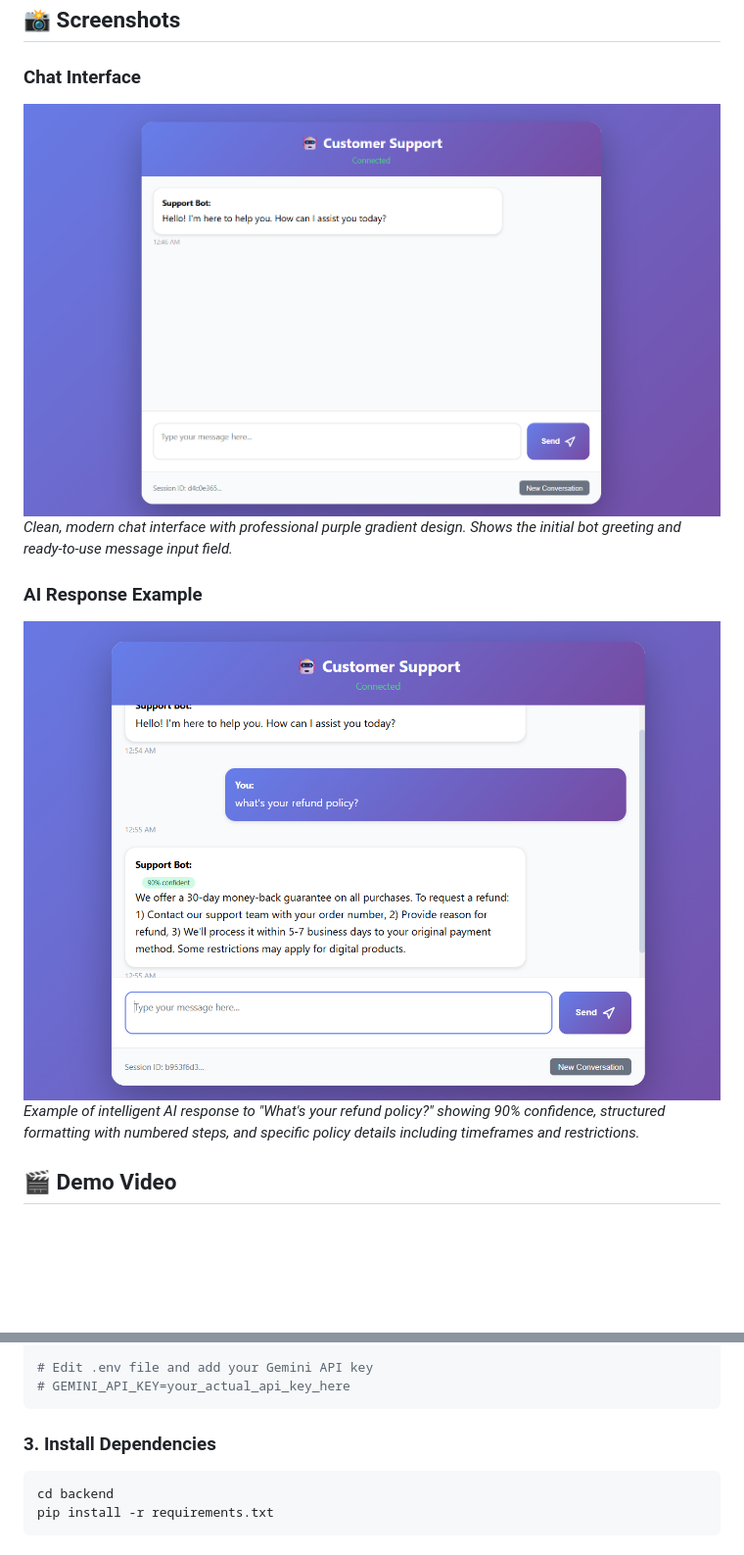
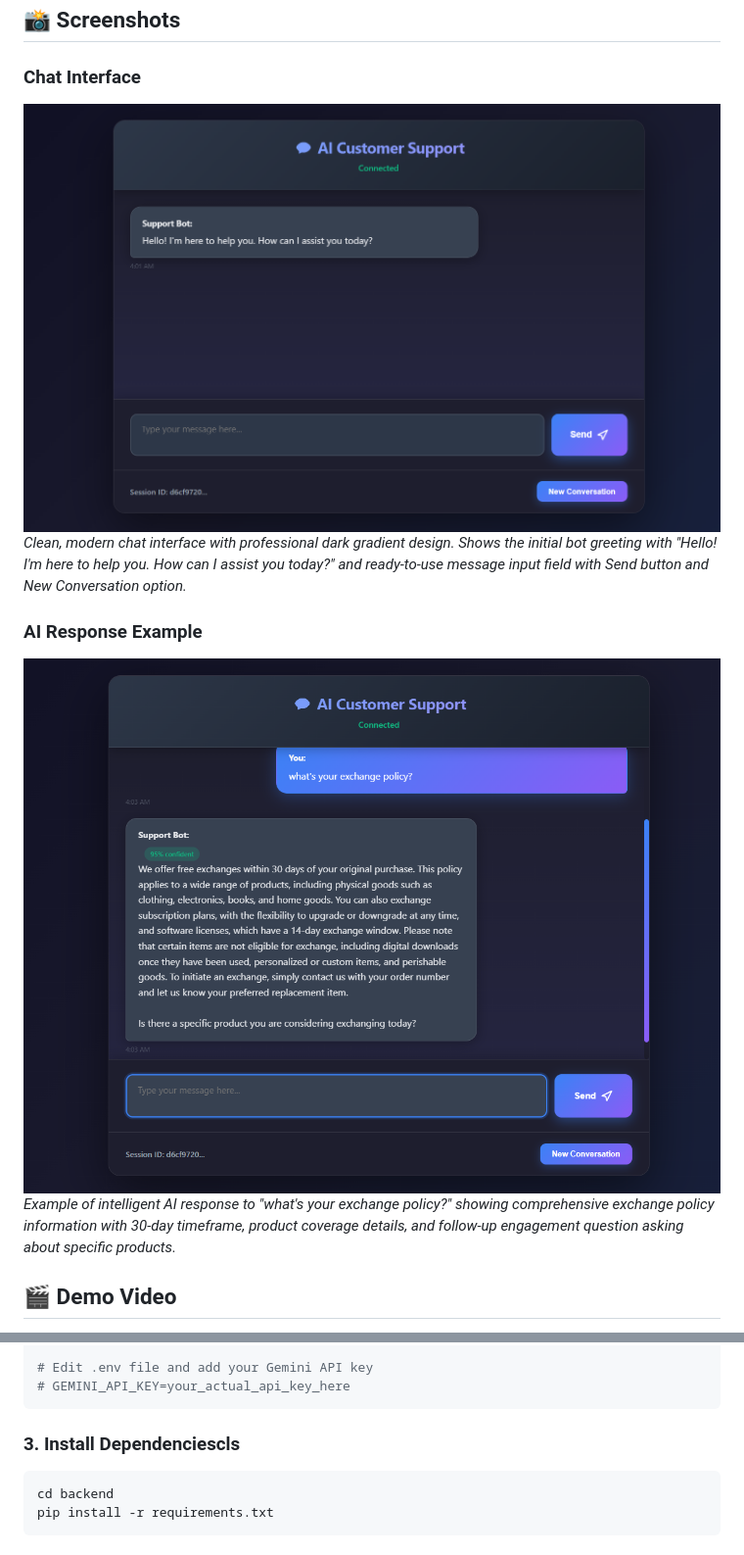
Before and after one commit to harshsinha003/customer-support-bot, a Markdown page: README.md, 2 parts joined by grey strips. Shown: that part at 98% size. Rendered like a GitHub page; pictures changed too: screenshots/ai-response-example.png, screenshots/chat-interface.png; blank space fills up the shorter version.

````diff
--- a/README.md
+++ b/README.md
@@ -11,11 +11,11 @@ A modern, intelligent customer support chatbot powered by Google Gemini AI with
 
 ### Chat Interface
 ![Professional Chat Interface](screenshots/chat-interface.png)
-*Clean, modern chat interface with professional purple gradient design. Shows the initial bot greeting and ready-to-use message input field.*
+*Clean, modern chat interface with professional dark gradient design. Shows the initial bot greeting with "Hello! I'm here to help you. How can I assist you today?" and ready-to-use message input field with Send button and New Conversation option.*
 
 ### AI Response Example
-![AI Response with Formatting](screenshots/ai-response-example.png)
-*Example of intelligent AI response to "What's your refund policy?" showing 90% confidence, structured formatting with numbered steps, and specific policy details including timeframes and restrictions.*
+![AI Response with Exchange Policy](screenshots/ai-response-example.png)
+*Example of intelligent AI response to "what's your exchange policy?" showing comprehensive exchange policy information with 30-day timeframe, product coverage details, and follow-up engagement question asking about specific products.*
 
 ## 🎬 **Demo Video**
 
@@ -370,7 +370,7 @@ cp .env.example .env
 # GEMINI_API_KEY=your_actual_api_key_here
 ```
 
-### 3. Install Dependencies
+### 3. Install Dependenciescls
 ```bash
 cd backend
 pip install -r requirements.txt
````
Also changed, not shown: other parts of README.md (+1 -1 lines), RUN_INSTRUCTIONS.md (added, +106 -0 lines), SETUP_GUIDE.md (added, +178 -0 lines), screenshots/README.md (deleted, +0 -37 lines), 5 other files.
